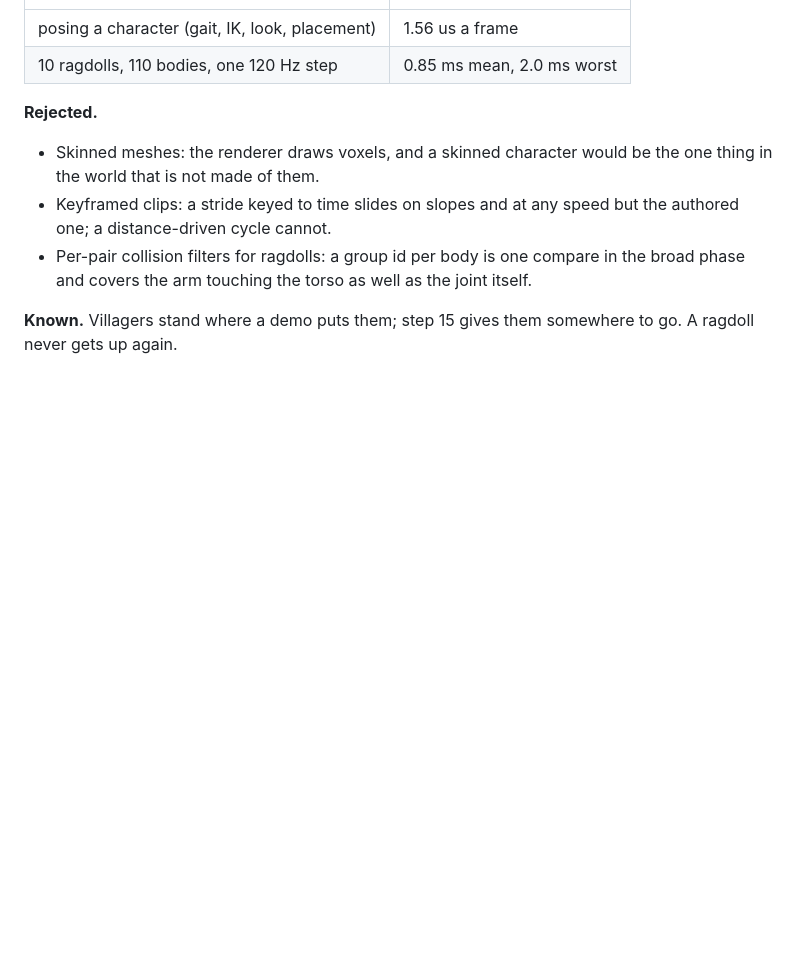
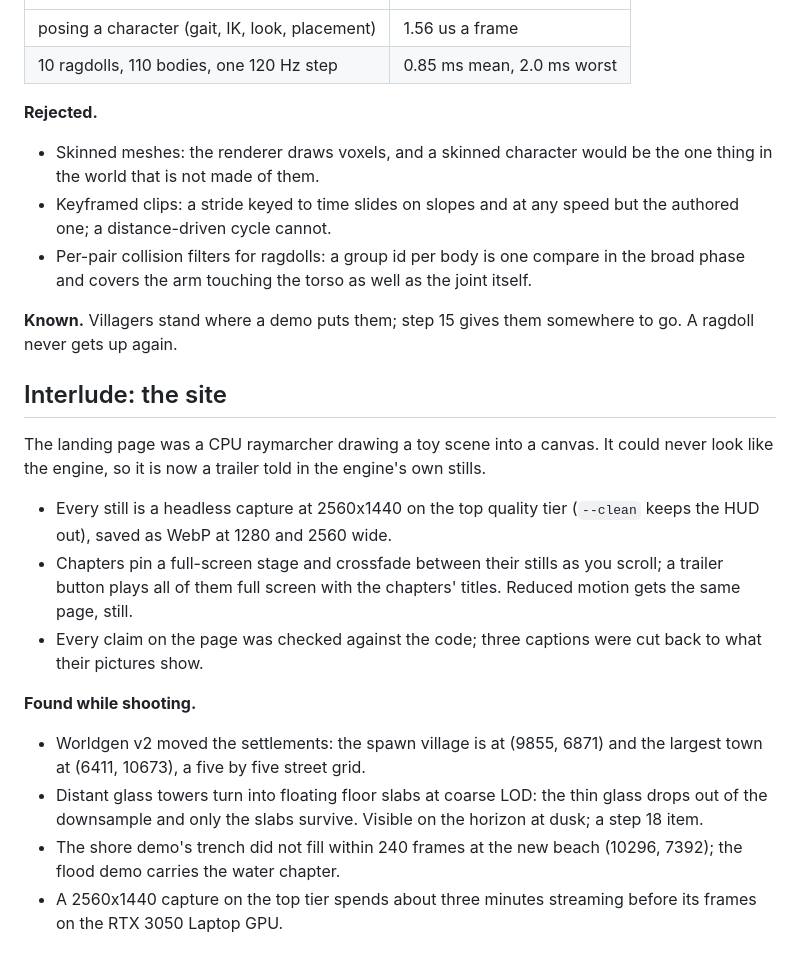
Before and after one commit to Anandb71/minecraft-2, a Markdown page: DEVLOG.md, the part around the change. Drawn GitHub-style; blank space fills up the shorter version.

Commit message:
docs: the site, and what shooting it found
Why the page is the engine's own stills (D49), and what turned up on the
way: where worldgen v2 put the towns, distant glass coming apart at
coarse LOD, a shore that would not fill, and the cost of a capture.

Co-Authored-By: Claude Opus 5.5 <noreply@anthropic.com>

```diff
--- a/DEVLOG.md
+++ b/DEVLOG.md
@@ -1101,3 +1101,28 @@ grids at 6.25 cm, 29 voxels (1.81 m) tall.
 
 **Known.** Villagers stand where a demo puts them; step 15 gives them
 somewhere to go. A ragdoll never gets up again.
+
+## Interlude: the site
+
+The landing page was a CPU raymarcher drawing a toy scene into a canvas. It
+could never look like the engine, so it is now a trailer told in the
+engine's own stills.
+
+- Every still is a headless capture at 2560x1440 on the top quality tier
+  (`--clean` keeps the HUD out), saved as WebP at 1280 and 2560 wide.
+- Chapters pin a full-screen stage and crossfade between their stills as
+  you scroll; a trailer button plays all of them full screen with the
+  chapters' titles. Reduced motion gets the same page, still.
+- Every claim on the page was checked against the code; three captions
+  were cut back to what their pictures show.
+
+**Found while shooting.**
+- Worldgen v2 moved the settlements: the spawn village is at (9855, 6871)
+  and the largest town at (6411, 10673), a five by five street grid.
+- Distant glass towers turn into floating floor slabs at coarse LOD: the
+  thin glass drops out of the downsample and only the slabs survive.
+  Visible on the horizon at dusk; a step 18 item.
+- The shore demo's trench did not fill within 240 frames at the new beach
+  (10296, 7392); the flood demo carries the water chapter.
+- A 2560x1440 capture on the top tier spends about three minutes
+  streaming before its frames on the RTX 3050 Laptop GPU.
```
Also changed, not shown: DECISIONS.md (+6 -0 lines).
